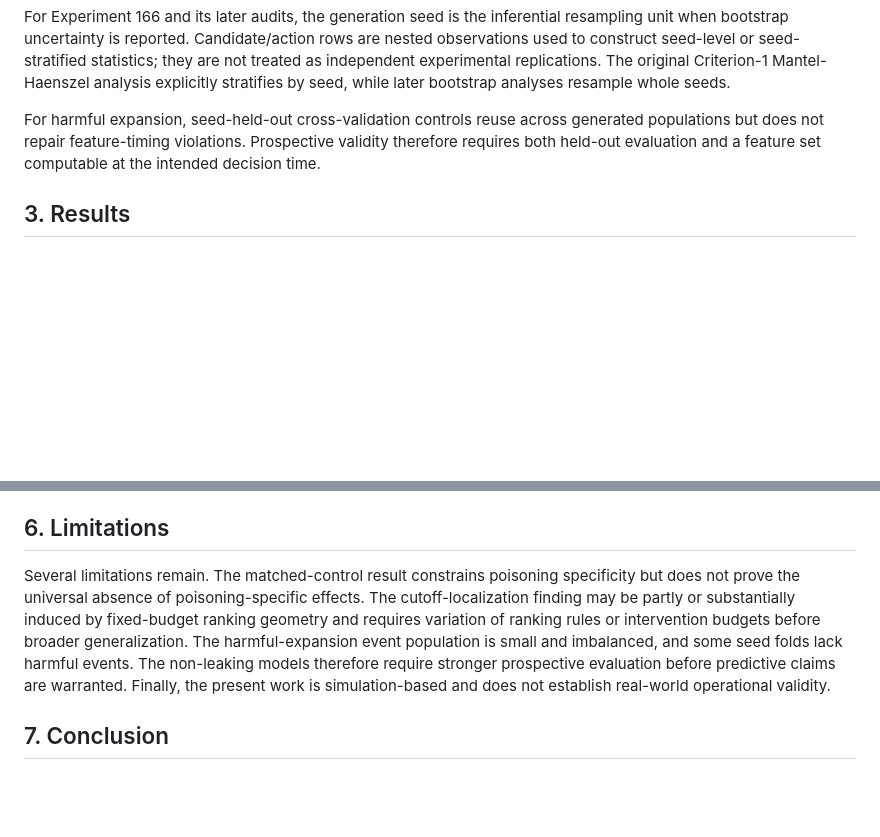
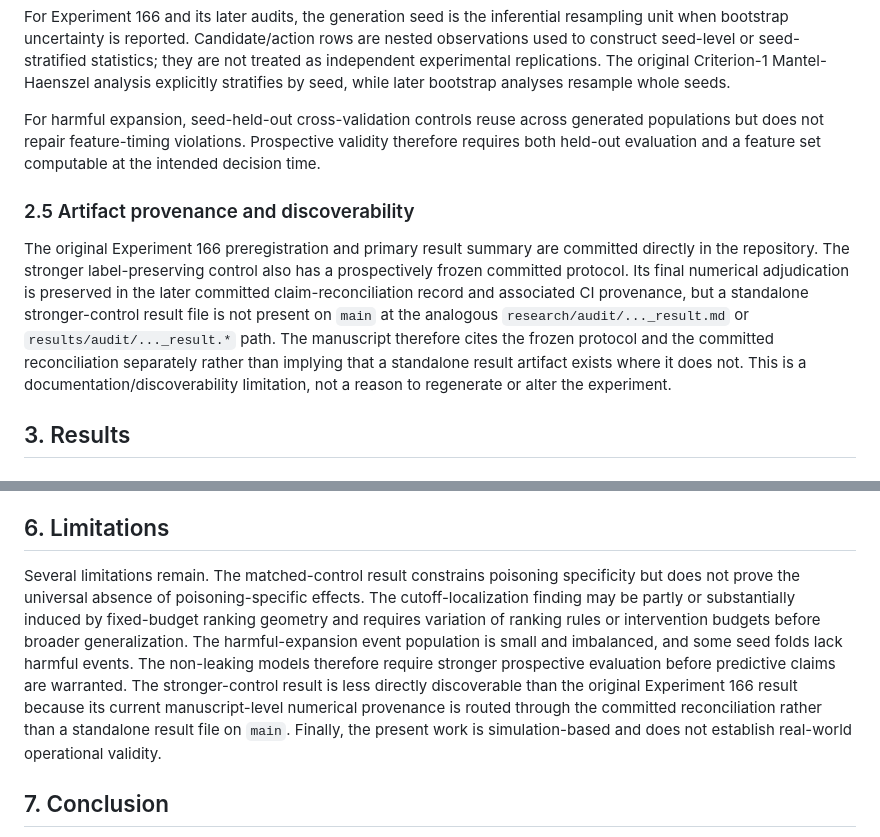
Before and after one commit to JosiahChristian/Adaptive-Digital-Twin-Framework, a Markdown page: research/manuscript/manuscript.md, 2 parts joined by grey strips. Rendered like a GitHub page; blank space fills up the shorter version.

```diff
--- a/research/manuscript/manuscript.md
+++ b/research/manuscript/manuscript.md
@@ -66,6 +66,10 @@ For Experiment 166 and its later audits, the generation seed is the inferential
 
 For harmful expansion, seed-held-out cross-validation controls reuse across generated populations but does not repair feature-timing violations. Prospective validity therefore requires both held-out evaluation and a feature set computable at the intended decision time.
 
+### 2.5 Artifact provenance and discoverability
+
+The original Experiment 166 preregistration and primary result summary are committed directly in the repository. The stronger label-preserving control also has a prospectively frozen committed protocol. Its final numerical adjudication is preserved in the later committed claim-reconciliation record and associated CI provenance, but a standalone stronger-control result file is not present on `main` at the analogous `research/audit/..._result.md` or `results/audit/..._result.*` path. The manuscript therefore cites the frozen protocol and the committed reconciliation separately rather than implying that a standalone result artifact exists where it does not. This is a documentation/discoverability limitation, not a reason to regenerate or alter the experiment.
+
 ## 3. Results
 
 ### 3.1 Near-cutoff localization exists in the tested pipeline
@@ -120,7 +137,7 @@ The adaptive-digital-twin literature demonstrates that digital twins are being u
 
 ## 6. Limitations
 
-Several limitations remain. The matched-control result constrains poisoning specificity but does not prove the universal absence of poisoning-specific effects. The cutoff-localization finding may be partly or substantially induced by fixed-budget ranking geometry and requires variation of ranking rules or intervention budgets before broader generalization. The harmful-expansion event population is small and imbalanced, and some seed folds lack harmful events. The non-leaking models therefore require stronger prospective evaluation before predictive claims are warranted. Finally, the present work is simulation-based and does not establish real-world operational validity.
+Several limitations remain. The matched-control result constrains poisoning specificity but does not prove the universal absence of poisoning-specific effects. The cutoff-localization finding may be partly or substantially induced by fixed-budget ranking geometry and requires variation of ranking rules or intervention budgets before broader generalization. The harmful-expansion event population is small and imbalanced, and some seed folds lack harmful events. The non-leaking models therefore require stronger prospective evaluation before predictive claims are warranted. The stronger-control result is less directly discoverable than the original Experiment 166 result because its current manuscript-level numerical provenance is routed through the committed reconciliation rather than a standalone result file on `main`. Finally, the present work is simulation-based and does not establish real-world operational validity.
 
 ## 7. Conclusion
 
```
Also changed, not shown: other parts of research/manuscript/manuscript.md (+15 -1 lines).
